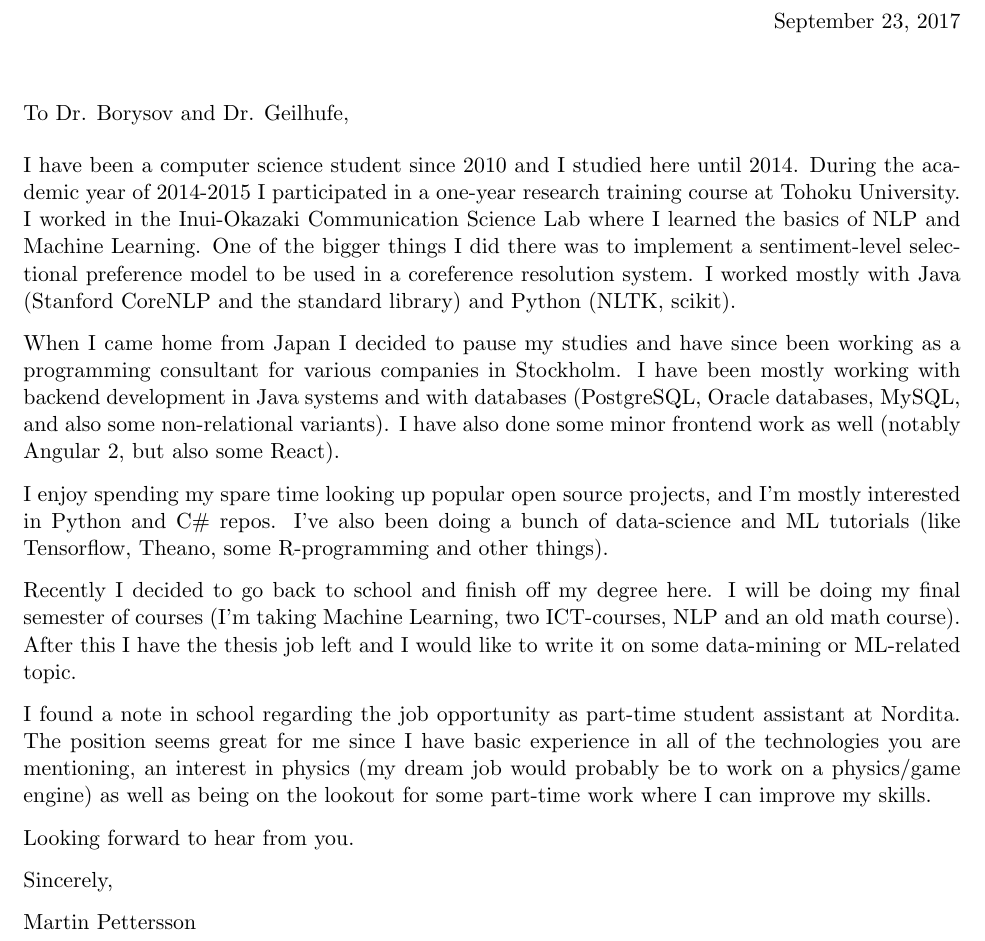
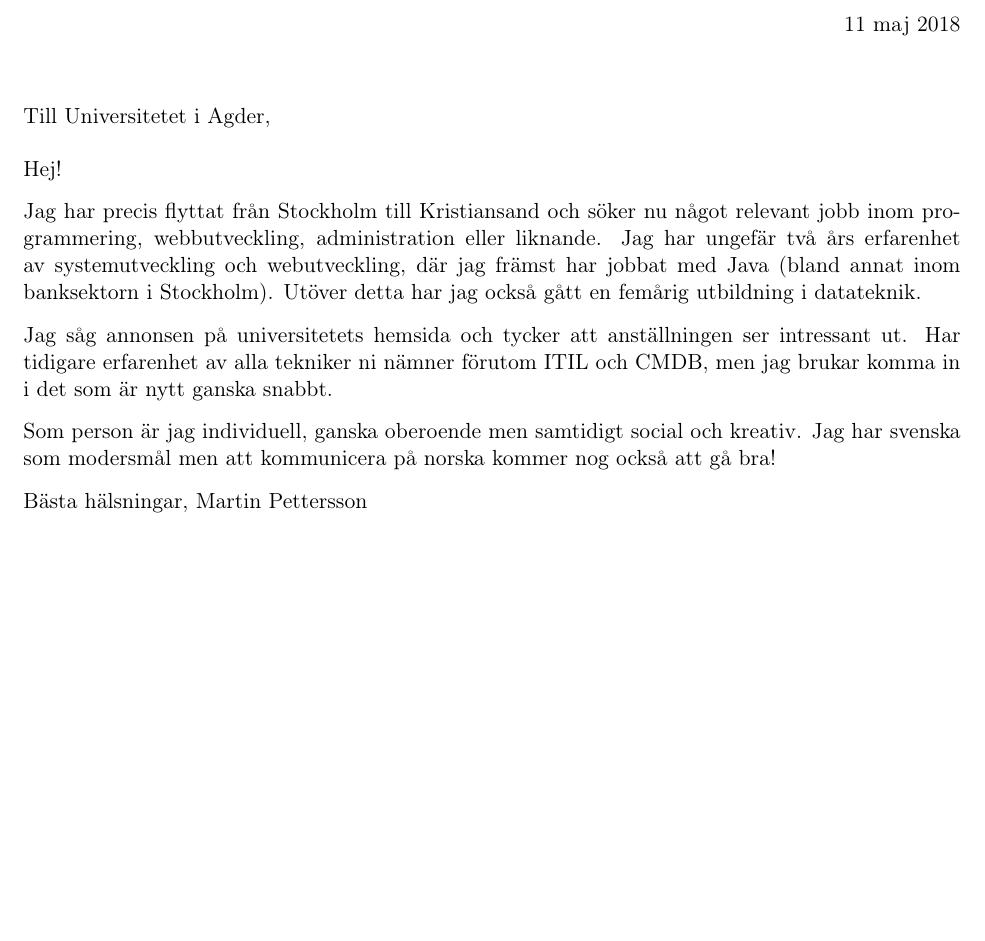
Before and after one commit to mpett/cv, a LaTeX document (motivational_letter.tex): part of the page, cut at the place of the change, the shorter picture padded with empty space. Compiled offline with pdfLaTeX.

Commit message:
Changed names and stuff

```diff
--- a/motivational_letter.tex
+++ b/motivational_letter.tex
@@ -1,6 +1,8 @@
 \title{Motivational Letter}
 \documentclass[11pt,stdletter,orderfromtodate,sigleft]{newlfm}
 \usepackage{blindtext, xfrac}
+\usepackage[T1]{fontenc}
+\usepackage[utf8]{inputenc}
 
 \newlfmP{dateskipbefore=10pt}
 \newlfmP{sigsize=10pt}
@@ -9,25 +11,20 @@
 \newlfmP{Headlinewd=0pt,Footlinewd=0pt}
 
 
-\dateset{September 23, 2017}
+\dateset{11 maj 2018}
 
-\greetto{To Dr. Borysov and Dr. Geilhufe,}
+\greetto{Till Universitetet i Agder,}
 \begin{document}
 \begin{newlfm}
-I have been a computer science student since 2010 and I studied here until 2014. During the academic year of 2014-2015 I participated in a one-year research training course at Tohoku University. I worked in the Inui-Okazaki Communication Science Lab where I learned the basics of NLP and Machine Learning. One of the bigger things I did there was to implement a sentiment-level selectional preference model to be used in a coreference resolution system. I worked mostly with Java (Stanford CoreNLP and the standard library) and Python (NLTK, scikit).
+Hej!
 
-When I came home from Japan I decided to pause my studies and have since been working as a programming consultant for various companies in Stockholm. I have been mostly working with backend development in Java systems and with databases (PostgreSQL, Oracle databases, MySQL, and also some non-relational variants). I have also done some minor frontend work as well (notably Angular 2, but also some React).
+Jag har precis flyttat från Stockholm till Kristiansand och söker nu något relevant jobb inom programmering, webbutveckling, administration eller liknande. Jag har ungefär två års erfarenhet av systemutveckling och webutveckling, där jag främst har jobbat med Java (bland annat inom banksektorn i Stockholm). Utöver detta har jag också gått en femårig utbildning i datateknik.
 
-I enjoy spending my spare time looking up popular open source projects, and I'm mostly interested in Python and C\# repos. I've also been doing a bunch of data-science and ML tutorials (like Tensorflow, Theano, some R-programming and other things).
+Jag såg annonsen på universitetets hemsida och tycker att anställningen ser intressant ut. Har tidigare erfarenhet av alla tekniker ni nämner förutom ITIL och CMDB, men jag brukar komma in i det som är nytt ganska snabbt.
 
-Recently I decided to go back to school and finish off my degree here. I will be doing my final semester of courses (I'm taking Machine Learning, two ICT-courses, NLP and an old math course). After this I have the thesis job left and I would like to write it on some data-mining or ML-related topic.
+Som person är jag individuell, ganska oberoende men samtidigt social och kreativ. Jag har svenska som modersmål men att kommunicera på norska kommer nog också att gå bra!
 
-I found a note in school regarding the job opportunity as part-time student assistant at Nordita. The position seems great for me since I have basic experience in all of the technologies you are mentioning, an interest in physics (my dream job would probably be to work on a physics/game engine) as well as being on the lookout for some part-time work where I can improve my skills.
-
-Looking forward to hear from you.
-
-Sincerely,
-
+Bästa hälsningar,
 Martin Pettersson
 \end{newlfm}
 \end{document}
```
Also changed, not shown: cv_martin_pettesson.pdf (renamed from cv_4.pdf), motivational_letter.pdf, 1 other file.
